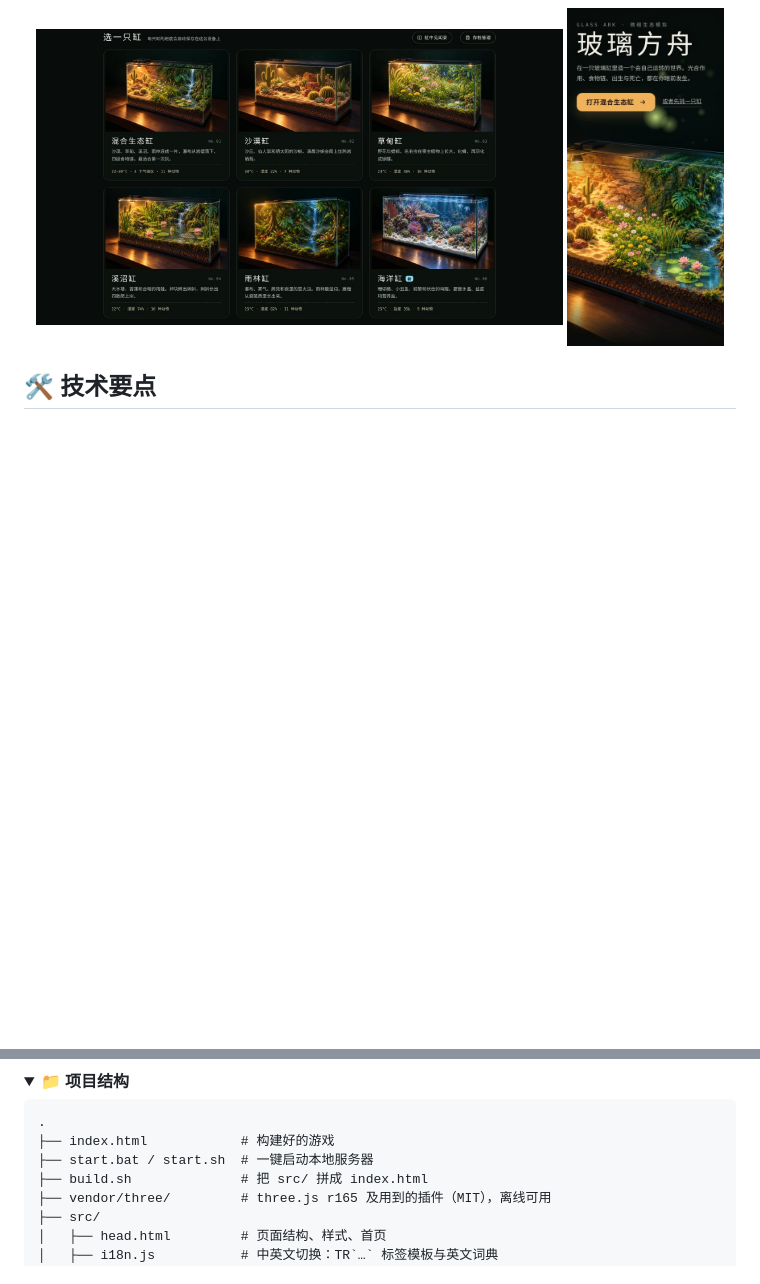
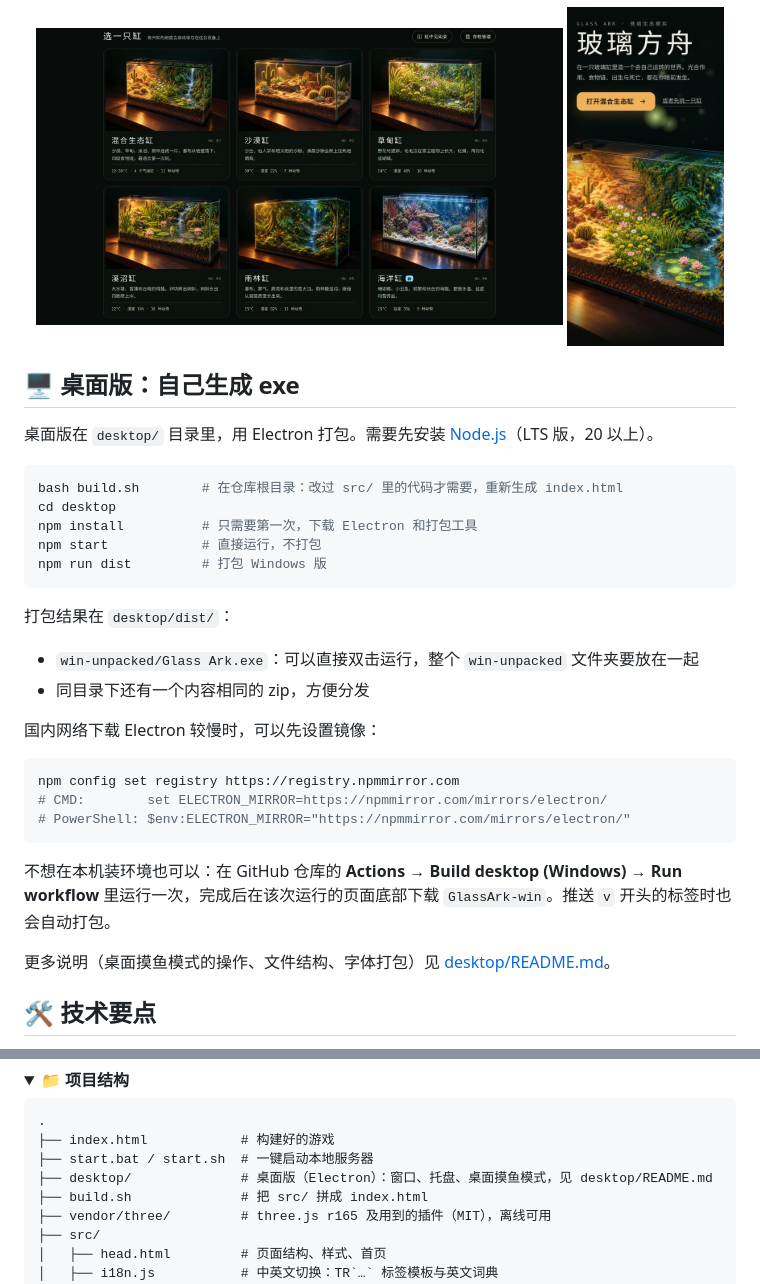
Before and after one commit to MingoZhou/glass-ark, a Markdown page: README.md, 2 parts joined by grey strips. Drawn GitHub-style; folded sections open; blank space fills up the shorter version.

````diff
--- a/README.md
+++ b/README.md
@@ -193,6 +206,35 @@
 
 <p align="center"><img src="docs/screenshots/home-shelf.jpg" alt="首页的六只缸" width="74%"> <img src="docs/screenshots/home-mobile.jpg" alt="手机上的首页" width="22%"></p>
 
+## 🖥 桌面版：自己生成 exe
+
+桌面版在 `desktop/` 目录里，用 Electron 打包。需要先安装 [Node.js](https://nodejs.org)（LTS 版，20 以上）。
+
+```bash
+bash build.sh        # 在仓库根目录：改过 src/ 里的代码才需要，重新生成 index.html
+cd desktop
+npm install          # 只需要第一次，下载 Electron 和打包工具
+npm start            # 直接运行，不打包
+npm run dist         # 打包 Windows 版
+```
+
+打包结果在 `desktop/dist/`：
+
+- `win-unpacked/Glass Ark.exe`：可以直接双击运行，整个 `win-unpacked` 文件夹要放在一起
+- 同目录下还有一个内容相同的 zip，方便分发
+
+国内网络下载 Electron 较慢时，可以先设置镜像：
+
+```bash
+npm config set registry https://registry.npmmirror.com
+# CMD:        set ELECTRON_MIRROR=https://npmmirror.com/mirrors/electron/
+# PowerShell: $env:ELECTRON_MIRROR="https://npmmirror.com/mirrors/electron/"
+```
+
+不想在本机装环境也可以：在 GitHub 仓库的 **Actions → Build desktop (Windows) → Run workflow** 里运行一次，完成后在该次运行的页面底部下载 `GlassArk-win`。推送 `v` 开头的标签时也会自动打包。
+
+更多说明（桌面摸鱼模式的操作、文件结构、字体打包）见 [desktop/README.md](desktop/README.md)。
+
 ## 🛠️ 技术要点
 
 - **three.js r165**（本地 vendor），ES Module + importmap，无打包器
@@ -212,6 +254,7 @@
 .
 ├── index.html            # 构建好的游戏
 ├── start.bat / start.sh  # 一键启动本地服务器
+├── desktop/              # 桌面版（Electron）：窗口、托盘、桌面摸鱼模式，见 desktop/README.md
 ├── build.sh              # 把 src/ 拼成 index.html
 ├── vendor/three/         # three.js r165 及用到的插件（MIT），离线可用
 ├── src/
````
Also changed, not shown: other parts of README.md (+17 -3 lines), CHANGELOG.md (+13 -0 lines), README_EN.md (+39 -3 lines), desktop/README.md (added, +42 -0 lines), docs/screenshots/desktop-mode.jpg (added), 15 other files.
